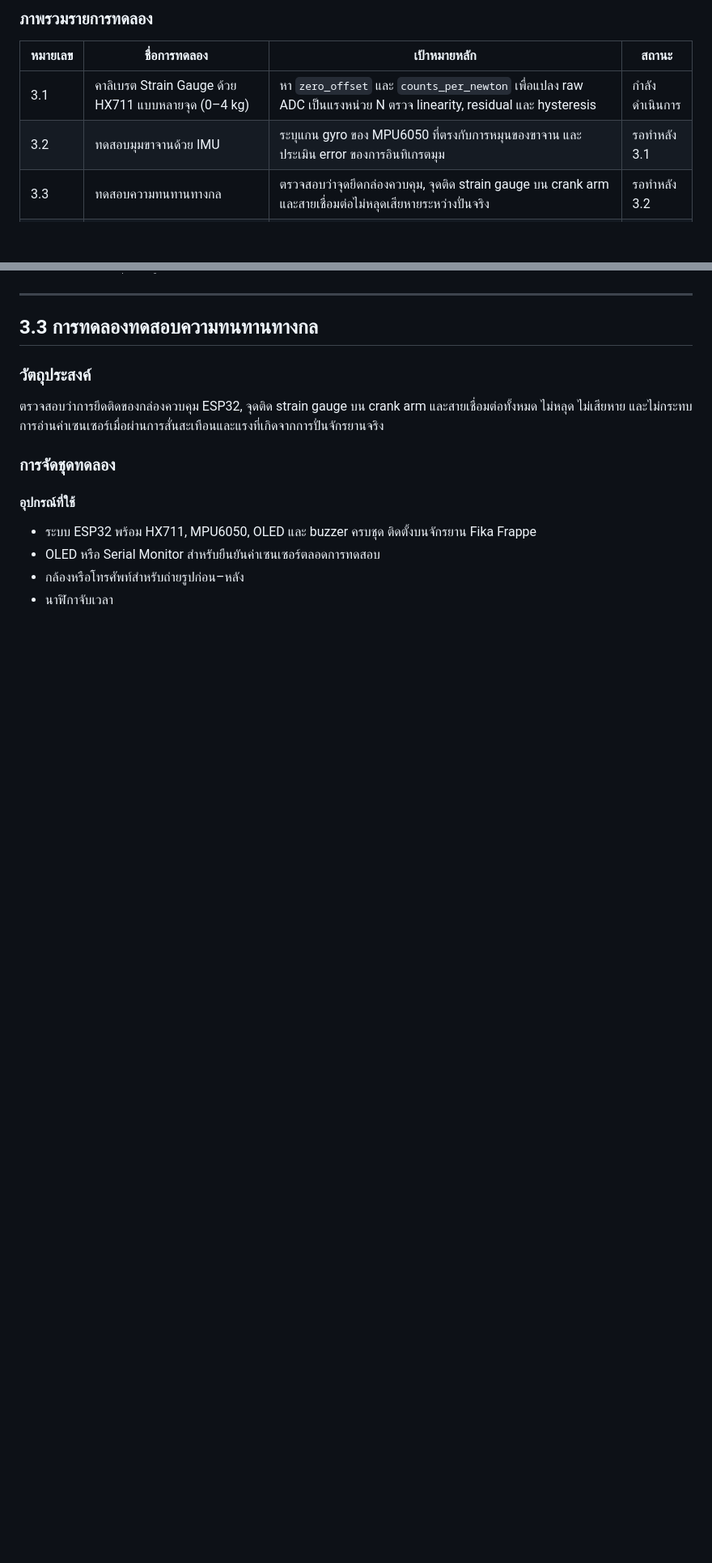
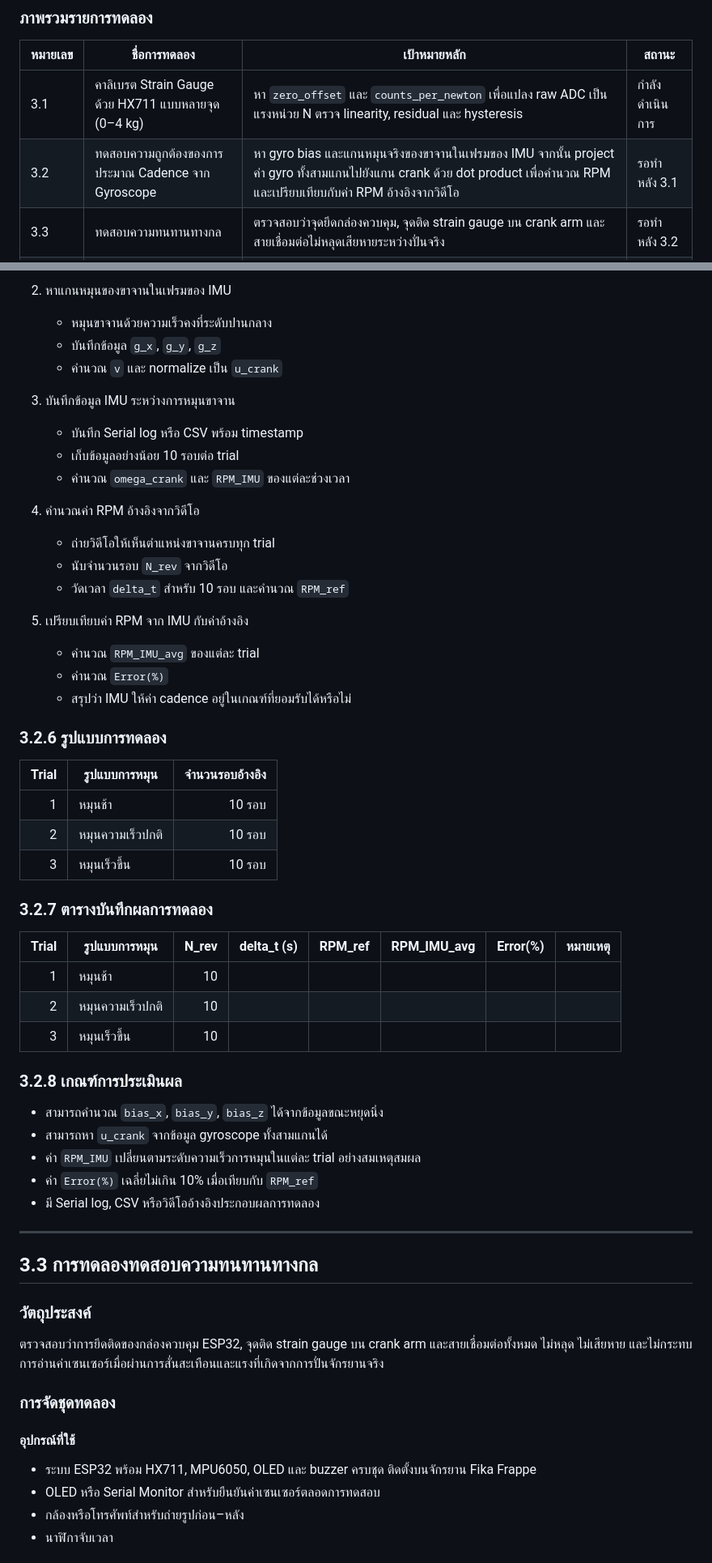
Before and after one commit to ChayaninNapia/IoT_SmartWatt_Meter, a Markdown page: FRA503_Project_Proposal_Report_65009_draft.md, 2 parts joined by grey strips. Shown at 81% size. Drawn GitHub-style; blank space fills up the shorter version.

Commit message:
Update IMU cadence validation experiment plan

```diff
--- a/FRA503_Project_Proposal_Report_65009_draft.md
+++ b/FRA503_Project_Proposal_Report_65009_draft.md
@@ -139,7 +139,7 @@ ESP32 จะถูกติดตั้งที่จักรยาน แล
 | หมายเลข | ชื่อการทดลอง | เป้าหมายหลัก | สถานะ |
 | --- | --- | --- | --- |
 | 3.1 | คาลิเบรต Strain Gauge ด้วย HX711 แบบหลายจุด (0–4 kg) | หา `zero_offset` และ `counts_per_newton` เพื่อแปลง raw ADC เป็นแรงหน่วย N ตรวจ linearity, residual และ hysteresis | กำลังดำเนินการ |
-| 3.2 | ทดสอบมุมขาจานด้วย IMU | ระบุแกน gyro ของ MPU6050 ที่ตรงกับการหมุนของขาจาน และประเมิน error ของการอินทิเกรตมุม | รอทำหลัง 3.1 |
+| 3.2 | ทดสอบความถูกต้องของการประมาณ Cadence จาก Gyroscope | หา gyro bias และแกนหมุนจริงของขาจานในเฟรมของ IMU จากนั้น project ค่า gyro ทั้งสามแกนไปยังแกน crank ด้วย dot product เพื่อคำนวณ RPM และเปรียบเทียบกับค่า RPM อ้างอิงจากวิดีโอ | รอทำหลัง 3.1 |
 | 3.3 | ทดสอบความทนทานทางกล | ตรวจสอบว่าจุดยึดกล่องควบคุม, จุดติด strain gauge บน crank arm และสายเชื่อมต่อไม่หลุดเสียหายระหว่างปั่นจริง | รอทำหลัง 3.2 |
 | 3.4 | ทดสอบระบบรวม (Full Integration Test) | ตรวจสอบว่า ESP32, BLE, mobile app และ cloud ทำงานร่วมกันได้ขณะปั่นจริง | รอทำหลัง 3.3 |
 
@@ -398,6 +436,48 @@ Reference library: HX711 Arduino Library by bogde (https://github.com/bogde/HX71
+2. หาแกนหมุนของขาจานในเฟรมของ IMU
+   - หมุนขาจานด้วยความเร็วคงที่ระดับปานกลาง
+   - บันทึกข้อมูล `g_x`, `g_y`, `g_z`
+   - คำนวณ `v` และ normalize เป็น `u_crank`
+
+3. บันทึกข้อมูล IMU ระหว่างการหมุนขาจาน
+   - บันทึก Serial log หรือ CSV พร้อม timestamp
+   - เก็บข้อมูลอย่างน้อย 10 รอบต่อ trial
+   - คำนวณ `omega_crank` และ `RPM_IMU` ของแต่ละช่วงเวลา
+
+4. คำนวณค่า RPM อ้างอิงจากวิดีโอ
+   - ถ่ายวิดีโอให้เห็นตำแหน่งขาจานครบทุก trial
+   - นับจำนวนรอบ `N_rev` จากวิดีโอ
+   - วัดเวลา `delta_t` สำหรับ 10 รอบ และคำนวณ `RPM_ref`
+
+5. เปรียบเทียบค่า RPM จาก IMU กับค่าอ้างอิง
+   - คำนวณ `RPM_IMU_avg` ของแต่ละ trial
+   - คำนวณ `Error(%)`
+   - สรุปว่า IMU ให้ค่า cadence อยู่ในเกณฑ์ที่ยอมรับได้หรือไม่
+
+### 3.2.6 รูปแบบการทดลอง
+
+| Trial | รูปแบบการหมุน | จำนวนรอบอ้างอิง |
+| ---: | --- | ---: |
+| 1 | หมุนช้า | 10 รอบ |
+| 2 | หมุนความเร็วปกติ | 10 รอบ |
+| 3 | หมุนเร็วขึ้น | 10 รอบ |
+
+### 3.2.7 ตารางบันทึกผลการทดลอง
+
+| Trial | รูปแบบการหมุน | N_rev | delta_t (s) | RPM_ref | RPM_IMU_avg | Error(%) | หมายเหตุ |
+| ---: | --- | ---: | ---: | ---: | ---: | ---: | --- |
+| 1 | หมุนช้า | 10 | | | | | |
+| 2 | หมุนความเร็วปกติ | 10 | | | | | |
+| 3 | หมุนเร็วขึ้น | 10 | | | | | |
+
+### 3.2.8 เกณฑ์การประเมินผล
+
+- สามารถคำนวณ `bias_x`, `bias_y`, `bias_z` ได้จากข้อมูลขณะหยุดนิ่ง
+- สามารถหา `u_crank` จากข้อมูล gyroscope ทั้งสามแกนได้
+- ค่า `RPM_IMU` เปลี่ยนตามระดับความเร็วการหมุนในแต่ละ trial อย่างสมเหตุสมผล
+- ค่า `Error(%)` เฉลี่ยไม่เกิน 10% เมื่อเทียบกับ `RPM_ref`
+- มี Serial log, CSV หรือวิดีโออ้างอิงประกอบผลการทดลอง
 
 ---
-
 ## 3.3 การทดลองทดสอบความทนทานทางกล
 
 ### วัตถุประสงค์
```
Also changed, not shown: other parts of FRA503_Project_Proposal_Report_65009_draft.md (+73 -35 lines).
